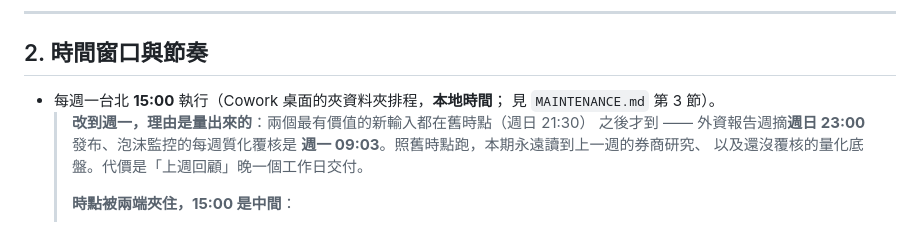
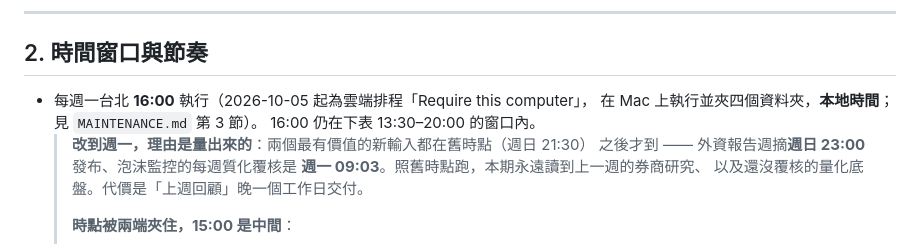
Before and after one commit to GunDamnBoy/convergence-weekly, a Markdown page: AGENT_BRIEF.md, the part around the change. Drawn GitHub-style.

```diff
--- a/AGENT_BRIEF.md
+++ b/AGENT_BRIEF.md
@@ -177,8 +177,9 @@ index.json: title, updated, days[{date,weekday,headline,charts,themes[],slots[]}
 
 ## 2. 時間窗口與節奏
 
-- 每週一台北 **15:00** 執行（Cowork 桌面的夾資料夾排程，**本地時間**；
-  見 `MAINTENANCE.md` 第 3 節）。
+- 每週一台北 **16:00** 執行（2026-10-05 起為雲端排程「Require this computer」，
+  在 Mac 上執行並夾四個資料夾，**本地時間**；見 `MAINTENANCE.md` 第 3 節）。
+  16:00 仍在下表 13:30–20:00 的窗口內。
   > **改到週一，理由是量出來的**：兩個最有價值的新輸入都在舊時點（週日 21:30）
   > 之後才到 —— 外資報告週摘**週日 23:00** 發布、泡沫監控的每週質化覆核是
   > **週一 09:03**。照舊時點跑，本期永遠讀到上一週的券商研究、
```
Also changed, not shown: CHANGELOG.md (+8 -0 lines), MAINTENANCE.md (+15 -5 lines).
